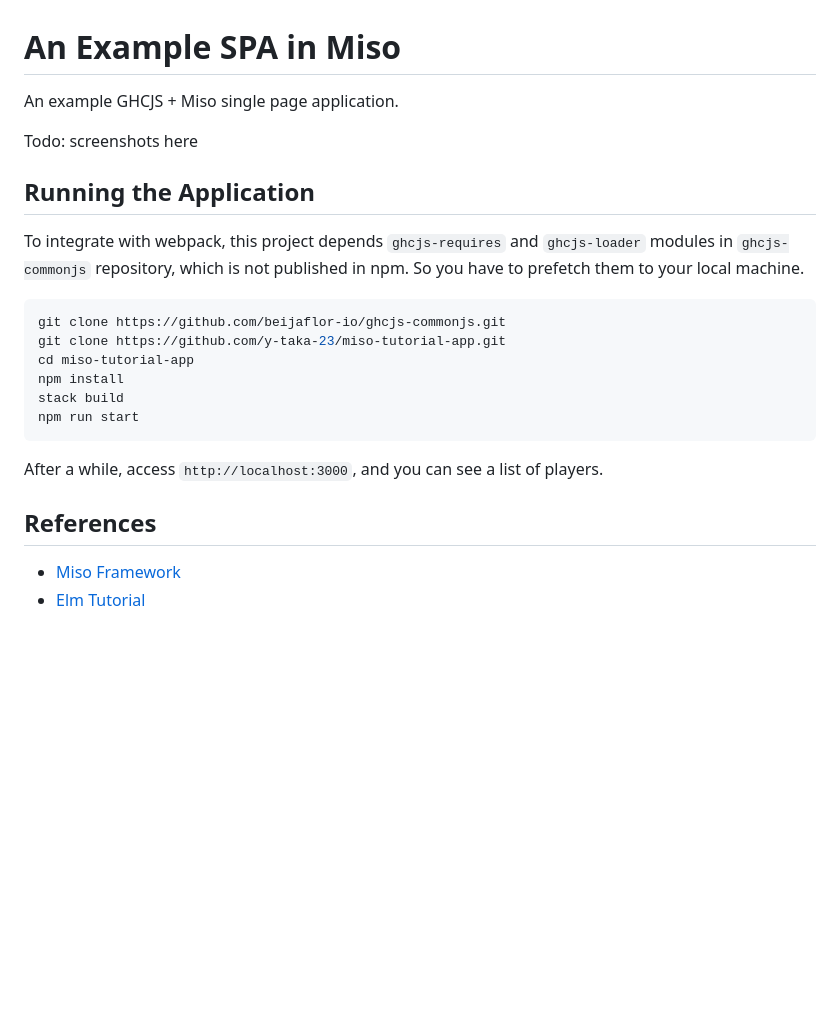
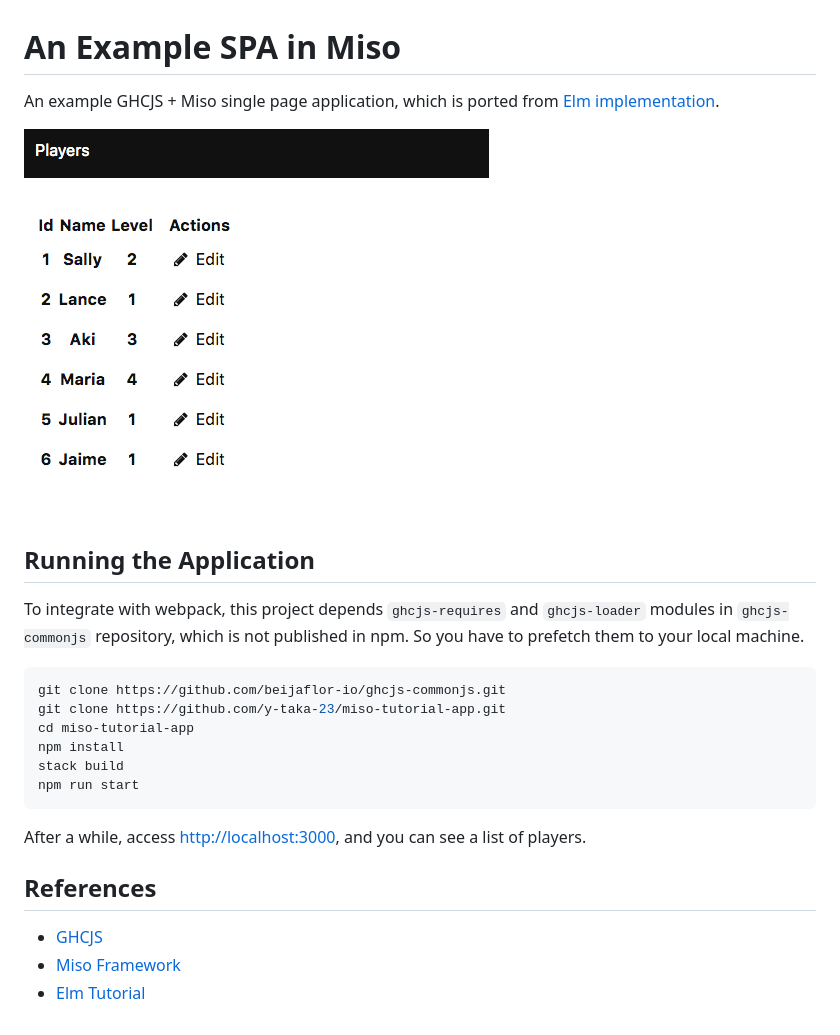
Before and after one commit to y-taka-23/miso-tutorial-app, a Markdown page: README.md, the part around the change. Drawn GitHub-style; pictures changed too: screenshot.png (added); blank space fills up the shorter version.

Commit message:
Enhance README.md

````diff
--- a/README.md
+++ b/README.md
@@ -1,9 +1,10 @@
 An Example SPA in Miso
 =======================
 
-An example GHCJS + Miso single page application.
+An example GHCJS + Miso single page application,
+which is ported from [Elm implementation](https://github.com/sporto/elm-tutorial-app).
 
-Todo: screenshots here
+![screenshot](screenshot.png)
 
 Running the Application
 -----------------------
@@ -22,11 +23,12 @@ stack build
 npm run start
 ```
 
-After a while, access `http://localhost:3000`,
+After a while, access [http://localhost:3000](http://localhost:3000),
 and you can see a list of players.
 
 References
 ----------
 
-* [Miso Framework](https://github.com/dmjio/miso)
+* [GHCJS](https://github.com/ghcjs/ghcjs)
+* [Miso Framework](https://haskell-miso.org/)
 * [Elm Tutorial](https://www.gitbook.com/book/sporto/elm-tutorial/details)
````
